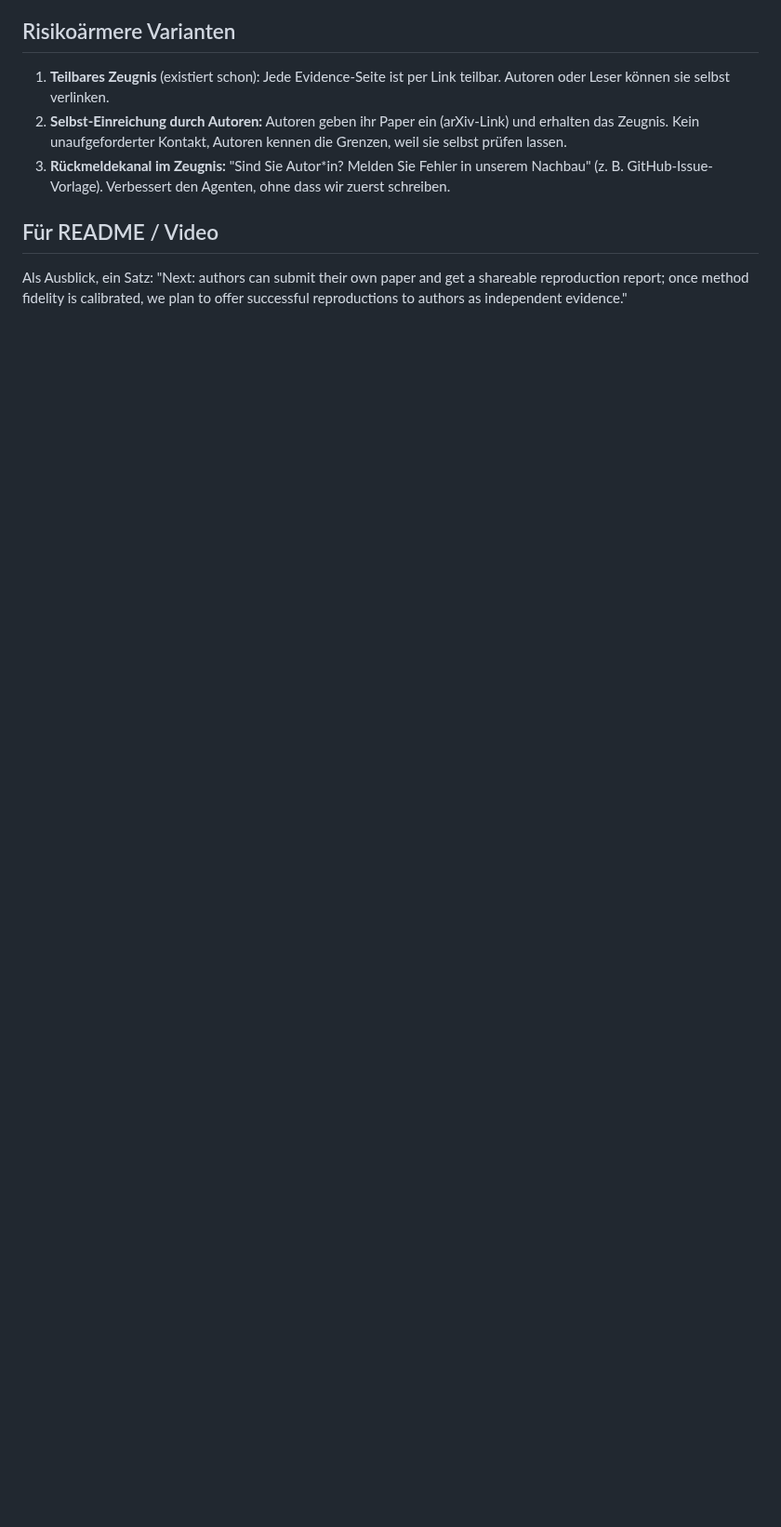
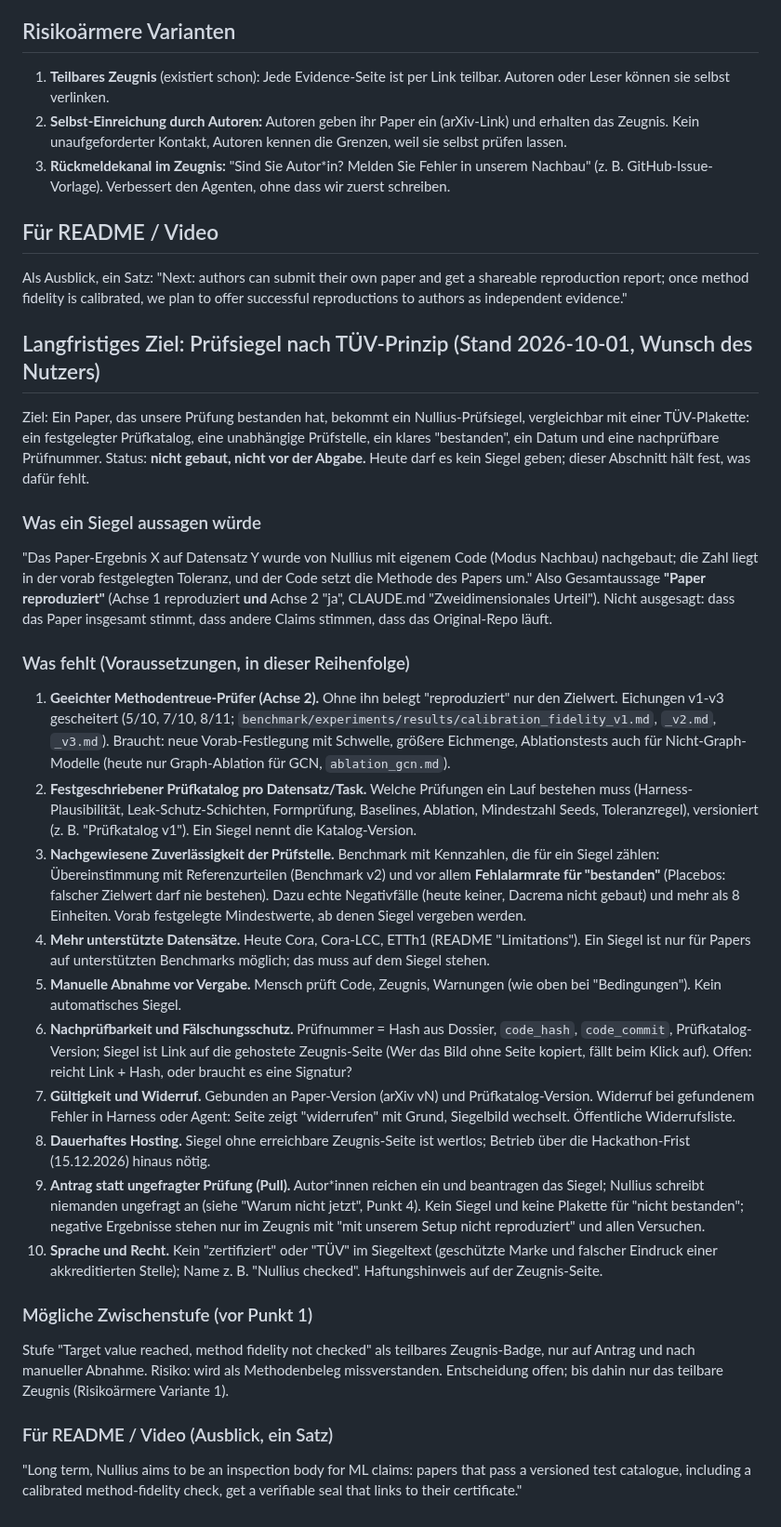
Before and after one commit to Script-hpp/Nullius, a Markdown page: docs/idea_author_notification.md, the part around one of its changes. Shown at 93% size. GitHub-like rendering; blank space fills up the shorter version.

```diff
--- a/docs/idea_author_notification.md
+++ b/docs/idea_author_notification.md
@@ -38,3 +38,32 @@ Wenn Nullius ein Paper aus dem Katalog nachrechnet, erfahren die Autoren davon n
 ## Für README / Video
 
 Als Ausblick, ein Satz: "Next: authors can submit their own paper and get a shareable reproduction report; once method fidelity is calibrated, we plan to offer successful reproductions to authors as independent evidence."
+
+## Langfristiges Ziel: Prüfsiegel nach TÜV-Prinzip (Stand 2026-10-01, Wunsch des Nutzers)
+
+Ziel: Ein Paper, das unsere Prüfung bestanden hat, bekommt ein Nullius-Prüfsiegel, vergleichbar mit einer TÜV-Plakette: ein festgelegter Prüfkatalog, eine unabhängige Prüfstelle, ein klares "bestanden", ein Datum und eine nachprüfbare Prüfnummer. Status: **nicht gebaut, nicht vor der Abgabe.** Heute darf es kein Siegel geben; dieser Abschnitt hält fest, was dafür fehlt.
+
+### Was ein Siegel aussagen würde
+
+"Das Paper-Ergebnis X auf Datensatz Y wurde von Nullius mit eigenem Code (Modus Nachbau) nachgebaut; die Zahl liegt in der vorab festgelegten Toleranz, und der Code setzt die Methode des Papers um." Also Gesamtaussage **"Paper reproduziert"** (Achse 1 reproduziert **und** Achse 2 "ja", CLAUDE.md "Zweidimensionales Urteil"). Nicht ausgesagt: dass das Paper insgesamt stimmt, dass andere Claims stimmen, dass das Original-Repo läuft.
+
+### Was fehlt (Voraussetzungen, in dieser Reihenfolge)
+
+1. **Geeichter Methodentreue-Prüfer (Achse 2).** Ohne ihn belegt "reproduziert" nur den Zielwert. Eichungen v1-v3 gescheitert (5/10, 7/10, 8/11; `benchmark/experiments/results/calibration_fidelity_v1.md`, `_v2.md`, `_v3.md`). Braucht: neue Vorab-Festlegung mit Schwelle, größere Eichmenge, Ablationstests auch für Nicht-Graph-Modelle (heute nur Graph-Ablation für GCN, `ablation_gcn.md`).
+2. **Festgeschriebener Prüfkatalog pro Datensatz/Task.** Welche Prüfungen ein Lauf bestehen muss (Harness-Plausibilität, Leak-Schutz-Schichten, Formprüfung, Baselines, Ablation, Mindestzahl Seeds, Toleranzregel), versioniert (z. B. "Prüfkatalog v1"). Ein Siegel nennt die Katalog-Version.
+3. **Nachgewiesene Zuverlässigkeit der Prüfstelle.** Benchmark mit Kennzahlen, die für ein Siegel zählen: Übereinstimmung mit Referenzurteilen (Benchmark v2) und vor allem **Fehlalarmrate für "bestanden"** (Placebos: falscher Zielwert darf nie bestehen). Dazu echte Negativfälle (heute keiner, Dacrema nicht gebaut) und mehr als 8 Einheiten. Vorab festgelegte Mindestwerte, ab denen Siegel vergeben werden.
+4. **Mehr unterstützte Datensätze.** Heute Cora, Cora-LCC, ETTh1 (README "Limitations"). Ein Siegel ist nur für Papers auf unterstützten Benchmarks möglich; das muss auf dem Siegel stehen.
+5. **Manuelle Abnahme vor Vergabe.** Mensch prüft Code, Zeugnis, Warnungen (wie oben bei "Bedingungen"). Kein automatisches Siegel.
+6. **Nachprüfbarkeit und Fälschungsschutz.** Prüfnummer = Hash aus Dossier, `code_hash`, `code_commit`, Prüfkatalog-Version; Siegel ist Link auf die gehostete Zeugnis-Seite (Wer das Bild ohne Seite kopiert, fällt beim Klick auf). Offen: reicht Link + Hash, oder braucht es eine Signatur?
+7. **Gültigkeit und Widerruf.** Gebunden an Paper-Version (arXiv vN) und Prüfkatalog-Version. Widerruf bei gefundenem Fehler in Harness oder Agent: Seite zeigt "widerrufen" mit Grund, Siegelbild wechselt. Öffentliche Widerrufsliste.
+8. **Dauerhaftes Hosting.** Siegel ohne erreichbare Zeugnis-Seite ist wertlos; Betrieb über die Hackathon-Frist (15.12.2026) hinaus nötig.
+9. **Antrag statt ungefragter Prüfung (Pull).** Autor*innen reichen ein und beantragen das Siegel; Nullius schreibt niemanden ungefragt an (siehe "Warum nicht jetzt", Punkt 4). Kein Siegel und keine Plakette für "nicht bestanden"; negative Ergebnisse stehen nur im Zeugnis mit "mit unserem Setup nicht reproduziert" und allen Versuchen.
+10. **Sprache und Recht.** Kein "zertifiziert" oder "TÜV" im Siegeltext (geschützte Marke und falscher Eindruck einer akkreditierten Stelle); Name z. B. "Nullius checked". Haftungshinweis auf der Zeugnis-Seite.
+
+### Mögliche Zwischenstufe (vor Punkt 1)
+
+Stufe "Target value reached, method fidelity not checked" als teilbares Zeugnis-Badge, nur auf Antrag und nach manueller Abnahme. Risiko: wird als Methodenbeleg missverstanden. Entscheidung offen; bis dahin nur das teilbare Zeugnis (Risikoärmere Variante 1).
+
+### Für README / Video (Ausblick, ein Satz)
+
+"Long term, Nullius aims to be an inspection body for ML claims: papers that pass a versioned test catalogue, including a calibrated method-fidelity check, get a verifiable seal that links to their certificate."
```
Also changed, not shown: other parts of docs/idea_author_notification.md (+1 -1 lines), docs/idea_tavily_community_check.md (added, +37 -0 lines).
